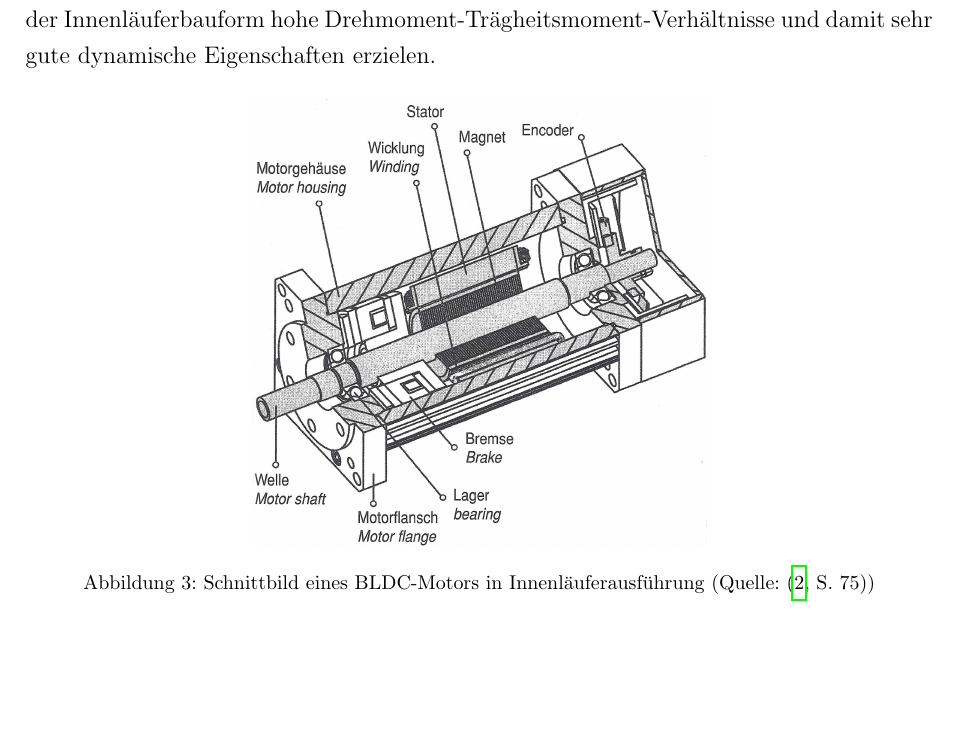
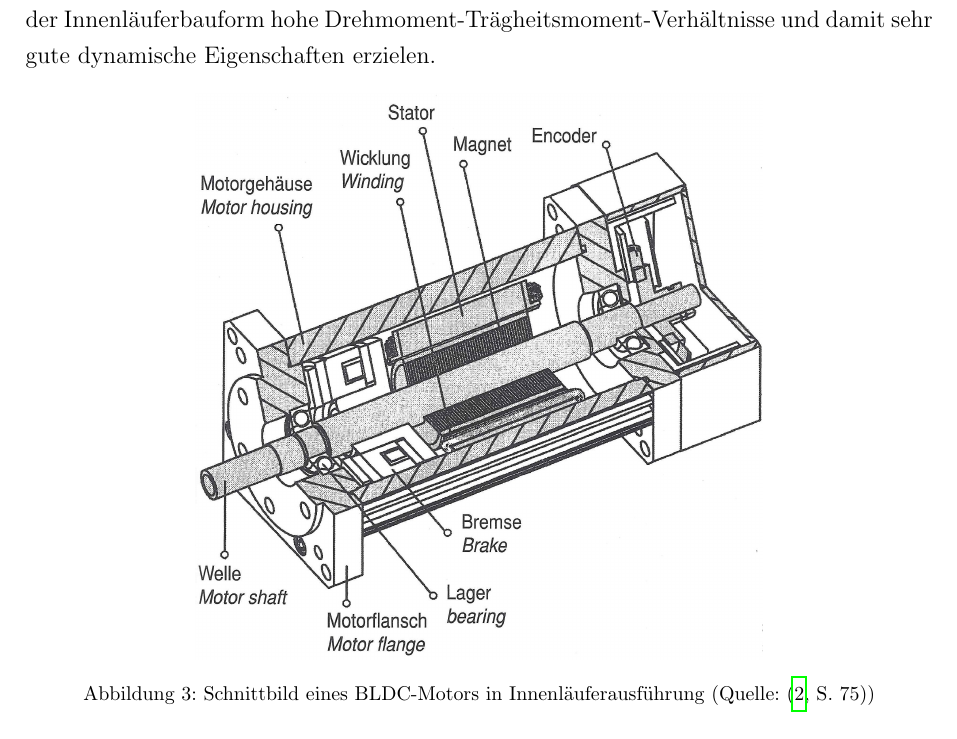
Before and after one commit to tim-hilt/BLDC, a LaTeX document (BLDC.tex, which reads TechnischeVarianten.tex): part of page 8 of 18, cut so that both start at the same text, the shorter picture padded with empty space. Compiled offline with pdfLaTeX.

Commit message:
changes to Technischearianten

```diff
--- a/TechnischeVarianten.tex
+++ b/TechnischeVarianten.tex
@@ -11,7 +11,7 @@ Das Längen/Durchmesserverhältnis der Läuferausführungen variiert in der Prax
 
 \begin{figure}[h]
     \centering
-    \includegraphics[width=8cm]{./Grafiken/3_1}
+    \includegraphics[width=10cm]{./Grafiken/3_1}
     \caption[Schnittbild eines BLDC-Motors in Innenläuferausführung]{Schnittbild eines BLDC-Motors in Innenläuferausführung (Quelle: \parencite[S. 75]{Stölting2011})}
     \label{fig:3_1}
   \end{figure}
```
